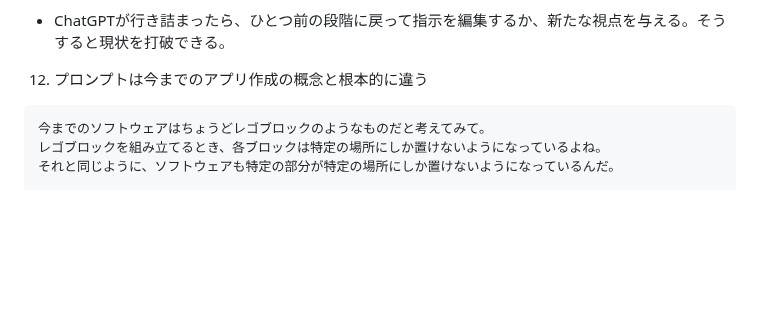
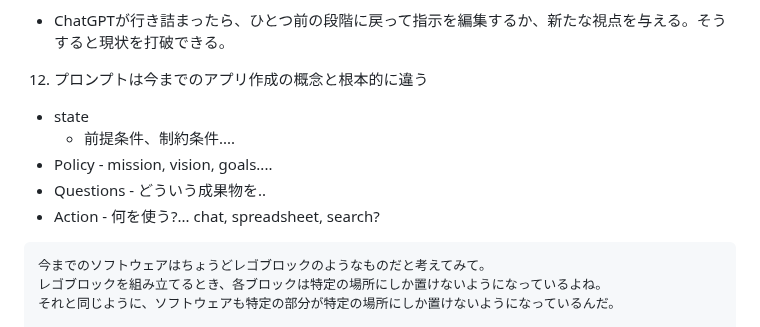
Before and after one commit to moshimoshipandasan/2023aoyama_ai, a Markdown page: プロンプト例/00はじめに.md, the part around the change. Rendered like a GitHub page; blank space fills up the shorter version.

````diff
--- a/プロンプト例/00はじめに.md
+++ b/プロンプト例/00はじめに.md
@@ -26,6 +26,14 @@
 11. ChatGPTが出来ないといっても、別ループで考えさせる
 - ChatGPTが行き詰まったら、ひとつ前の段階に戻って指示を編集するか、新たな視点を与える。そうすると現状を打破できる。
 12. プロンプトは今までのアプリ作成の概念と根本的に違う
+- state
+  -	前提条件、制約条件....
+- Policy
+		- mission, vision, goals....
+- Questions
+		- どういう成果物を..
+- Action
+		- 何を使う?... chat, spreadsheet, search?
 ```
 今までのソフトウェアはちょうどレゴブロックのようなものだと考えてみて。
 レゴブロックを組み立てるとき、各ブロックは特定の場所にしか置けないようになっているよね。
````
